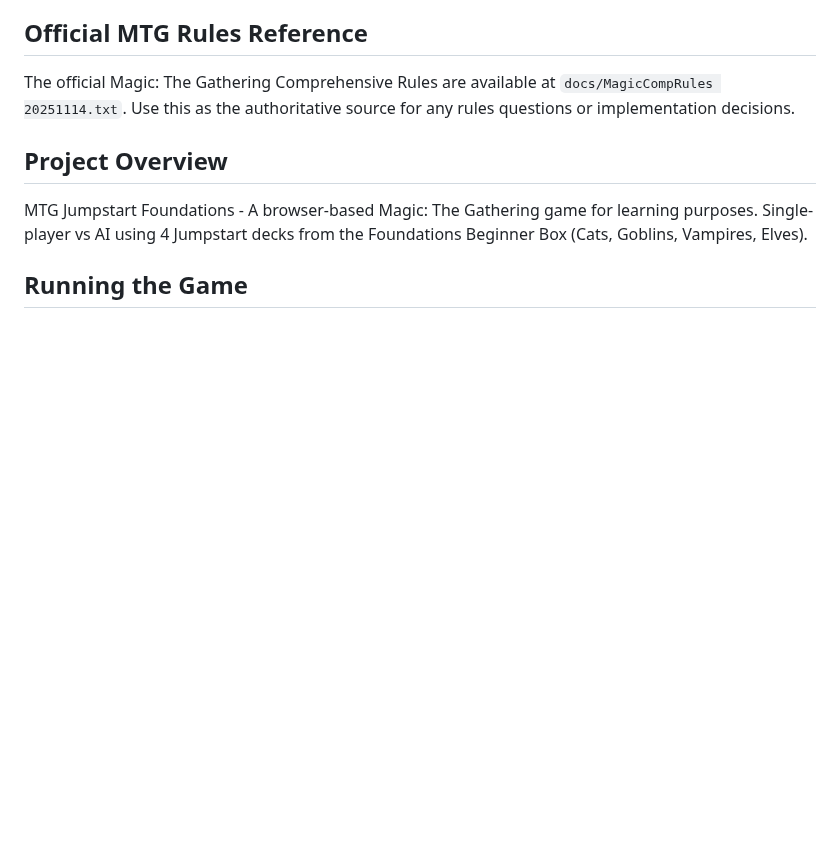
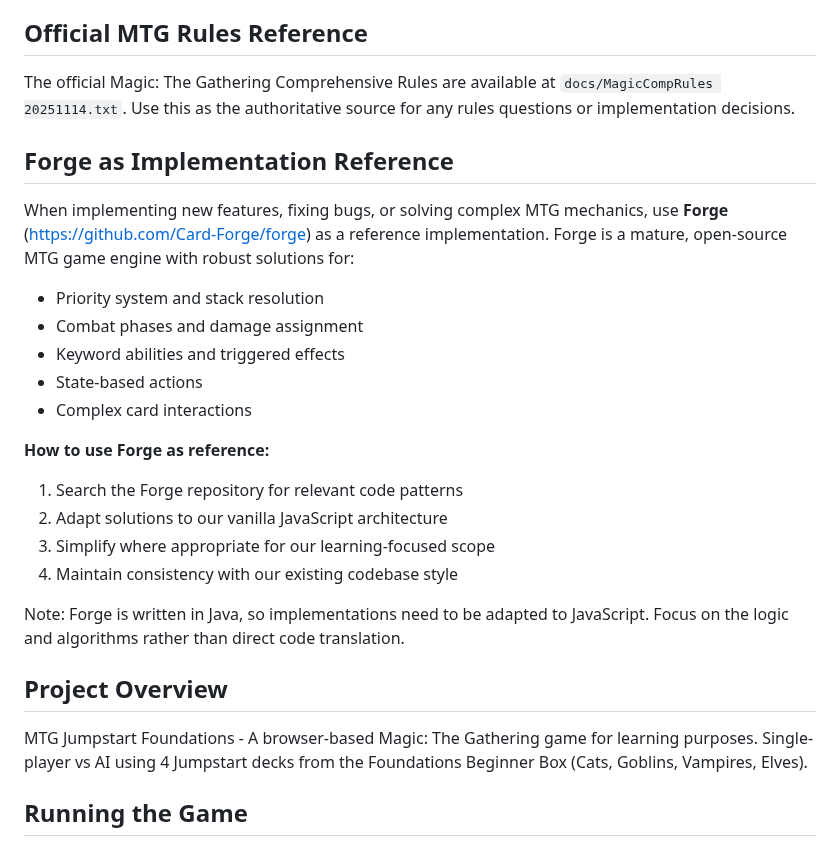
Before and after one commit to lntosi/mtg-fdn, a Markdown page: CLAUDE.md, the part around the change. Rendered like a GitHub page; blank space fills up the shorter version.

Commit message:
docs: add Forge as implementation reference in CLAUDE.md
Add guidance to use Forge (Card-Forge/forge) as a reference when
implementing new features, fixing bugs, or solving complex MTG
mechanics. Forge provides robust, battle-tested solutions that
can be adapted to our vanilla JavaScript architecture.

🤖 Generated with [Claude Code](https://claude.com/claude-code)

Co-Authored-By: Claude Opus 4.5 <noreply@anthropic.com>

```diff
--- a/CLAUDE.md
+++ b/CLAUDE.md
@@ -5,6 +5,24 @@ This file provides guidance to Claude Code (claude.ai/code) when working with co
 ## Official MTG Rules Reference
 
 The official Magic: The Gathering Comprehensive Rules are available at `docs/MagicCompRules 20251114.txt`. Use this as the authoritative source for any rules questions or implementation decisions.
+
+## Forge as Implementation Reference
+
+When implementing new features, fixing bugs, or solving complex MTG mechanics, use **Forge** (https://github.com/Card-Forge/forge) as a reference implementation. Forge is a mature, open-source MTG game engine with robust solutions for:
+
+- Priority system and stack resolution
+- Combat phases and damage assignment
+- Keyword abilities and triggered effects
+- State-based actions
+- Complex card interactions
+
+**How to use Forge as reference:**
+1. Search the Forge repository for relevant code patterns
+2. Adapt solutions to our vanilla JavaScript architecture
+3. Simplify where appropriate for our learning-focused scope
+4. Maintain consistency with our existing codebase style
+
+Note: Forge is written in Java, so implementations need to be adapted to JavaScript. Focus on the logic and algorithms rather than direct code translation.
 
 ## Project Overview
 
```
